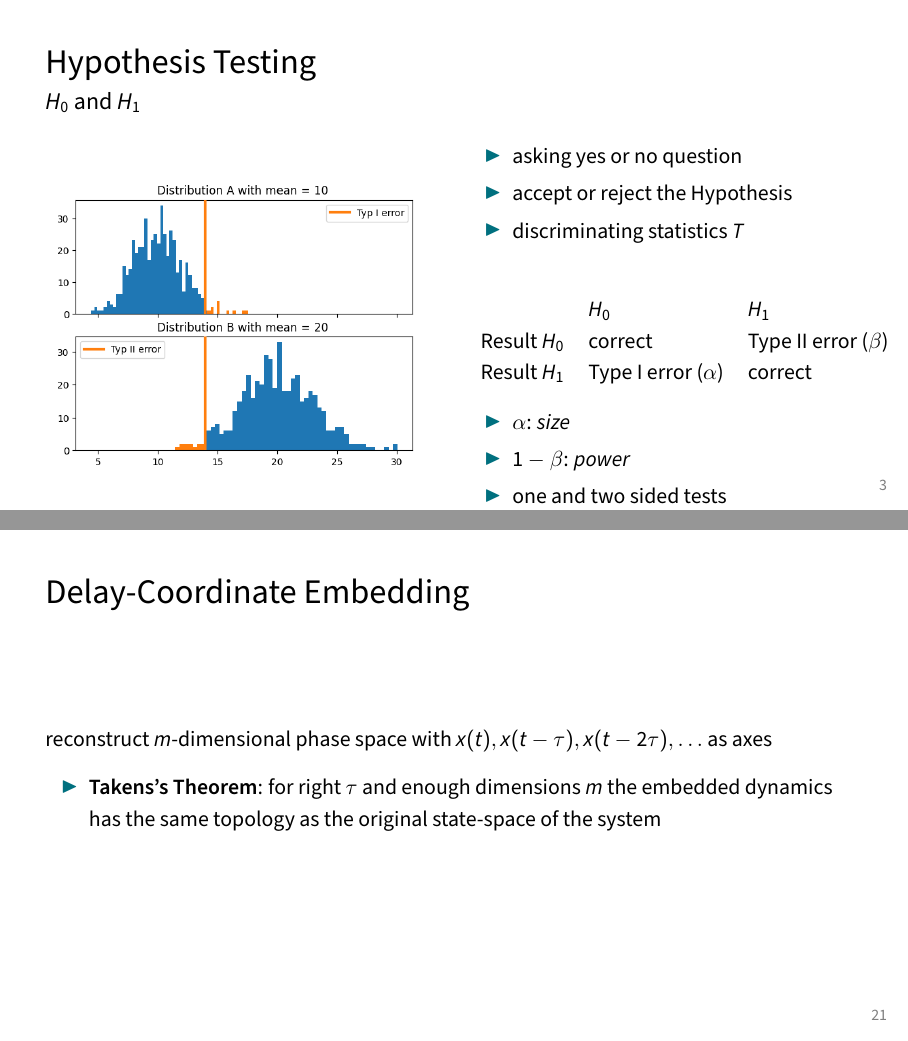
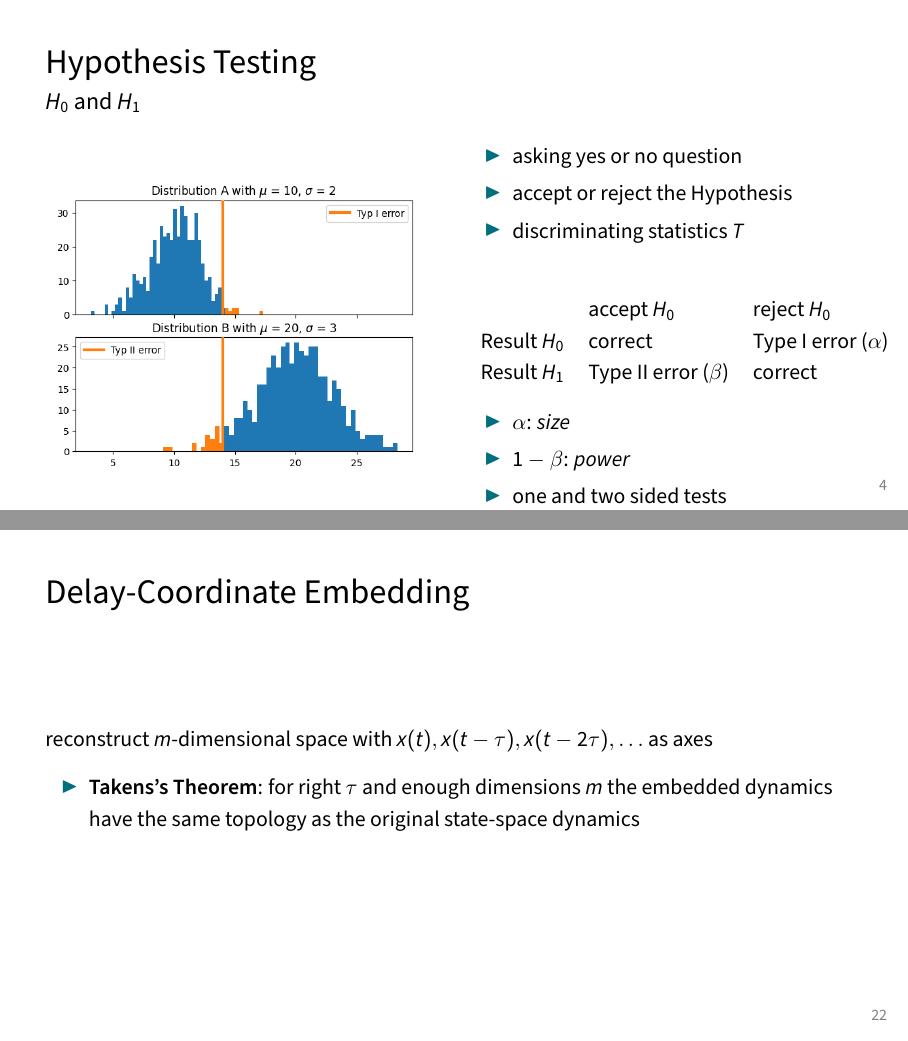
Before and after one commit to LucaGawa/Surrogates, LaTeX slides (slides/main.tex, which reads slides/frames.tex): pages 4 and 22 of 28 before the commit and pages 5 and 23 of 29 after it, joined at a grey line. Compiled offline with pdfLaTeX.

Commit message:
final version

```diff
--- a/slides/frames.tex
+++ b/slides/frames.tex
@@ -44,12 +52,12 @@
     \item accept or reject the Hypothesis
     \item discriminating statistics $T$
   \end{itemize}
-  \begin{table}[]
+  \begin{table}
     \centering
-    \begin{tabular}{lllll}
-                 & $H_0$                   & $H_1$                   &  &  \\
-    Result $H_0$ & correct                 & Type II error ($\beta$) &  &  \\
-    Result $H_1$ & Type I error ($\alpha$) & correct                 &  &
+    \begin{tabular}{lll}
+                 & accept $H_0$ & reject $H_0$ \\
+    Result $H_0$ & correct      &Type I error ($\alpha$)  \\
+    Result $H_1$ & Type II error ($\beta$) & correct
     \end{tabular}
     \end{table}
     \begin{itemize}
@@ -281,9 +290,9 @@ discriminating statistic
 \begin{frame}
   \frametitle{\insertsectionhead}
   \framesubtitle{\insertsubsectionhead}
-  reconstruct $m$-dimensional phase space with $x(t), x(t-\tau), x(t-2\tau), \ldots$ as axes
+  reconstruct $m$-dimensional space with $x(t), x(t-\tau), x(t-2\tau), \ldots$ as axes
   \begin{itemize}
-    \item \textbf{Takens's Theorem}: for right $\tau$ and enough dimensions $m$ the embedded dynamics has the same topology as the original state-space of the system
+    \item \textbf{Takens's Theorem}: for right $\tau$ and enough dimensions $m$ the embedded dynamics have the same topology as the original state-space dynamics
   \end{itemize}
 \end{frame}
 
```
Also changed, not shown: slides/figs/eeg_intro.png (added), slides/figs/hypothesis.png, slides/frames.tex (13 more changed lines), 1 other file.
